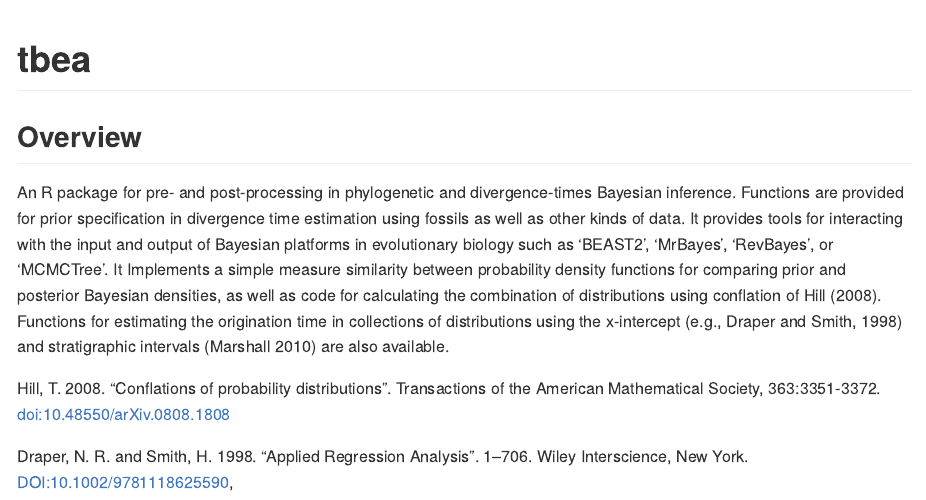
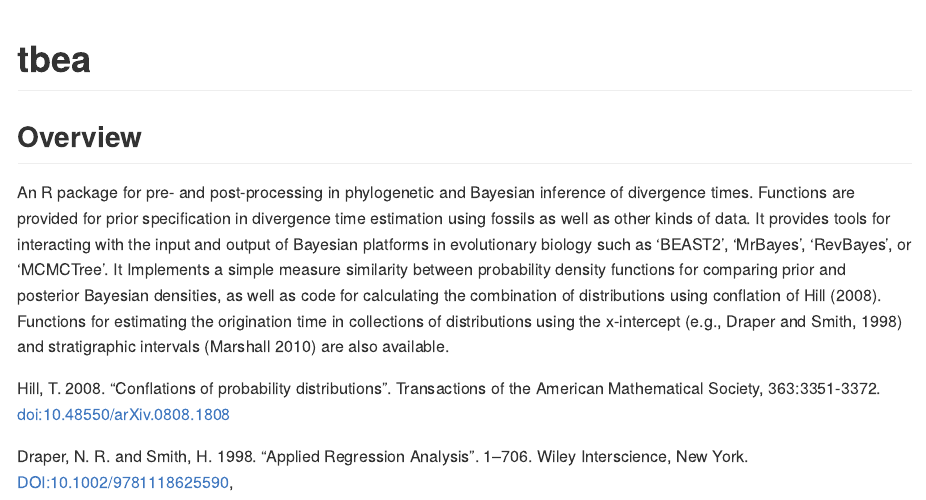
Before and after one commit to spreinalesl/tbea, an R Markdown document (README.Rmd): the page in a window 1100 px wide, from its top. Rendered offline with R 4.5, knitr and Pandoc, with nearby package versions; badge pictures from the web are left out.

Commit message:
Correct the description in readme

```diff
--- a/README.Rmd
+++ b/README.Rmd
@@ -23,7 +23,7 @@ knitr::opts_chunk$set(
 
 ## Overview
 
-An R package for pre- and post-processing in phylogenetic and divergence-times Bayesian inference. Functions are provided for prior specification in divergence time estimation using fossils as well as other kinds of data. It provides tools for interacting with the input and output of Bayesian platforms in evolutionary biology such as 'BEAST2', 'MrBayes', 'RevBayes', or 'MCMCTree'. It Implements a simple measure similarity between probability density functions for comparing prior and posterior Bayesian densities, as well as code for calculating the combination of distributions using conflation of Hill (2008). Functions for estimating the origination time in collections of distributions using the x-intercept (e.g., Draper and Smith, 1998) and stratigraphic intervals (Marshall 2010) are also available.
+An R package for pre- and post-processing in phylogenetic and Bayesian inference of divergence times. Functions are provided for prior specification in divergence time estimation using fossils as well as other kinds of data. It provides tools for interacting with the input and output of Bayesian platforms in evolutionary biology such as 'BEAST2', 'MrBayes', 'RevBayes', or 'MCMCTree'. It Implements a simple measure similarity between probability density functions for comparing prior and posterior Bayesian densities, as well as code for calculating the combination of distributions using conflation of Hill (2008). Functions for estimating the origination time in collections of distributions using the x-intercept (e.g., Draper and Smith, 1998) and stratigraphic intervals (Marshall 2010) are also available.
 
 Hill, T. 2008. "Conflations of probability distributions". Transactions of the American Mathematical Society, 363:3351-3372. <doi:10.48550/arXiv.0808.1808>
 
```
Also changed, not shown: README.html, README.md.
